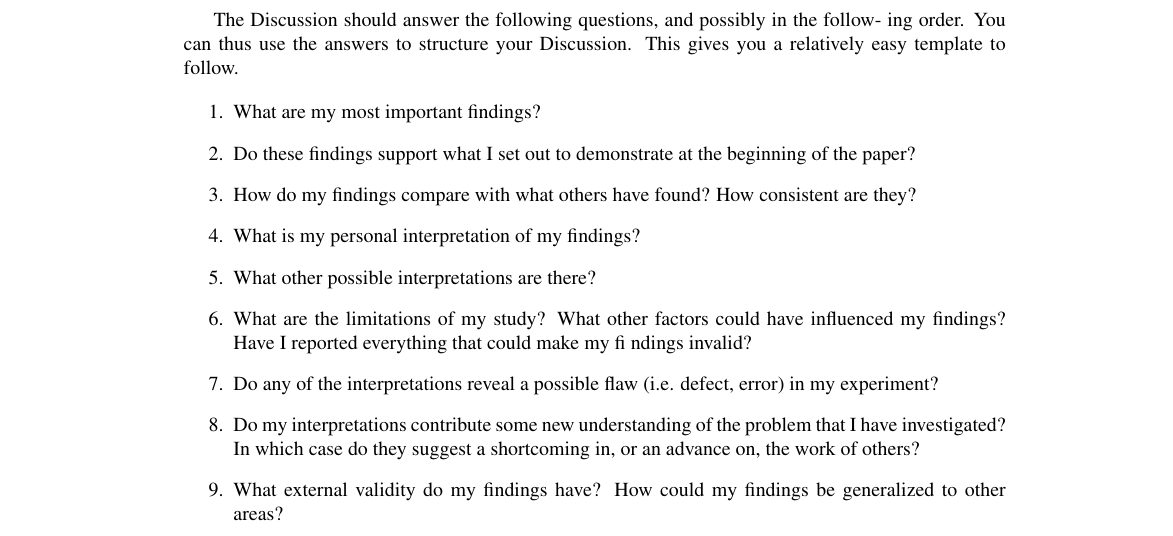
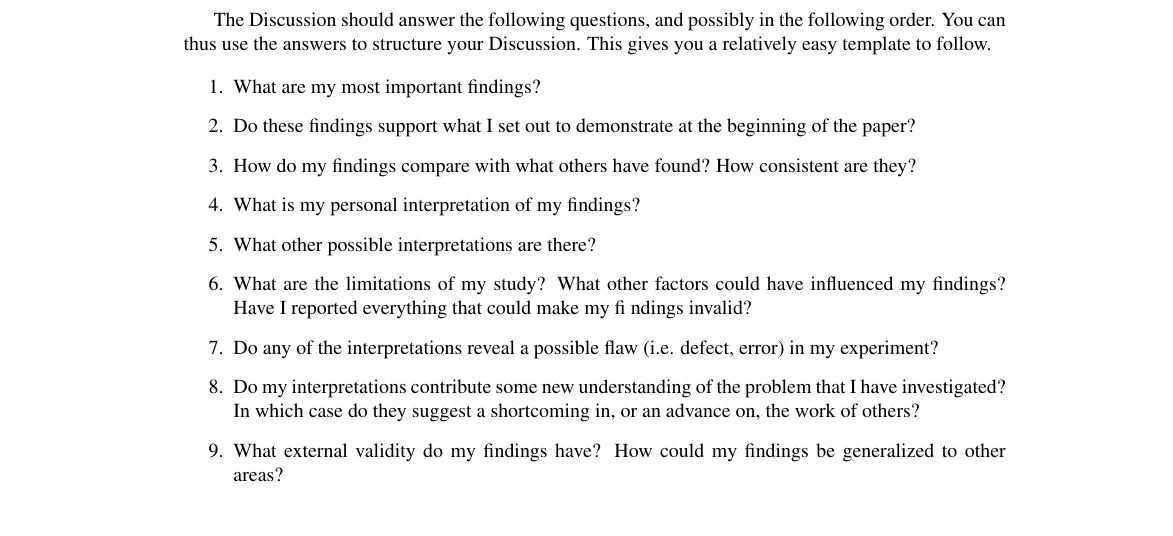
Before and after one commit to SaulDiazInfante/DengueProyect, a LaTeX document (main.tex, which reads discution.tex): part of page 15 of 22, cut so that both start at the same text. Compiled offline with pdfLaTeX.

Commit message:
Updates from Overleaf

```diff
--- a/discution.tex
+++ b/discution.tex
@@ -12,8 +12,8 @@
 		 applications and implications of your research are
 \end{itemize}
 
-The Discussion should answer the following questions, and possibly in the follow-
-ing order. You can thus use the answers to structure your Discussion. This gives you
+The Discussion should answer the following questions, and possibly in the following order.
+You can thus use the answers to structure your Discussion. This gives you
 a relatively easy template to follow.
 
 
```
